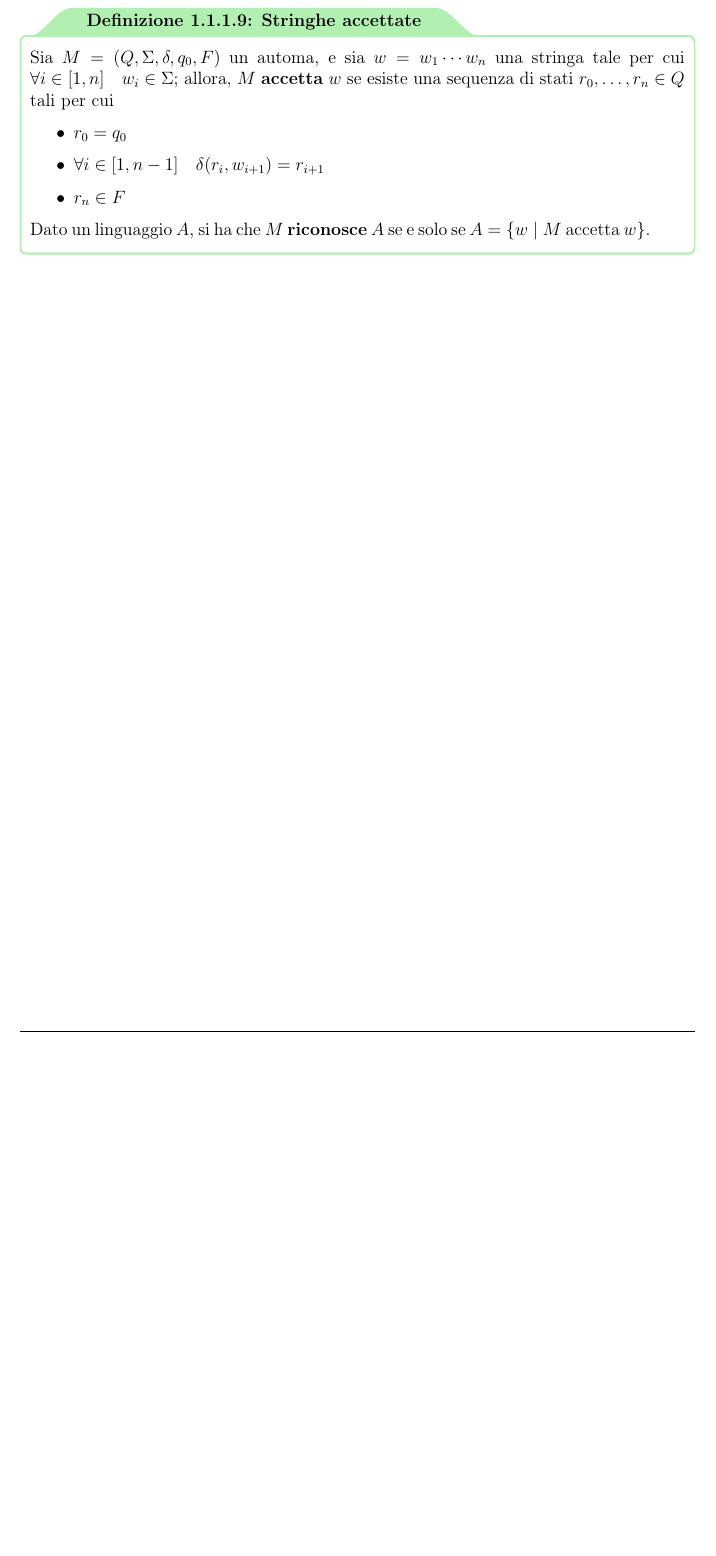
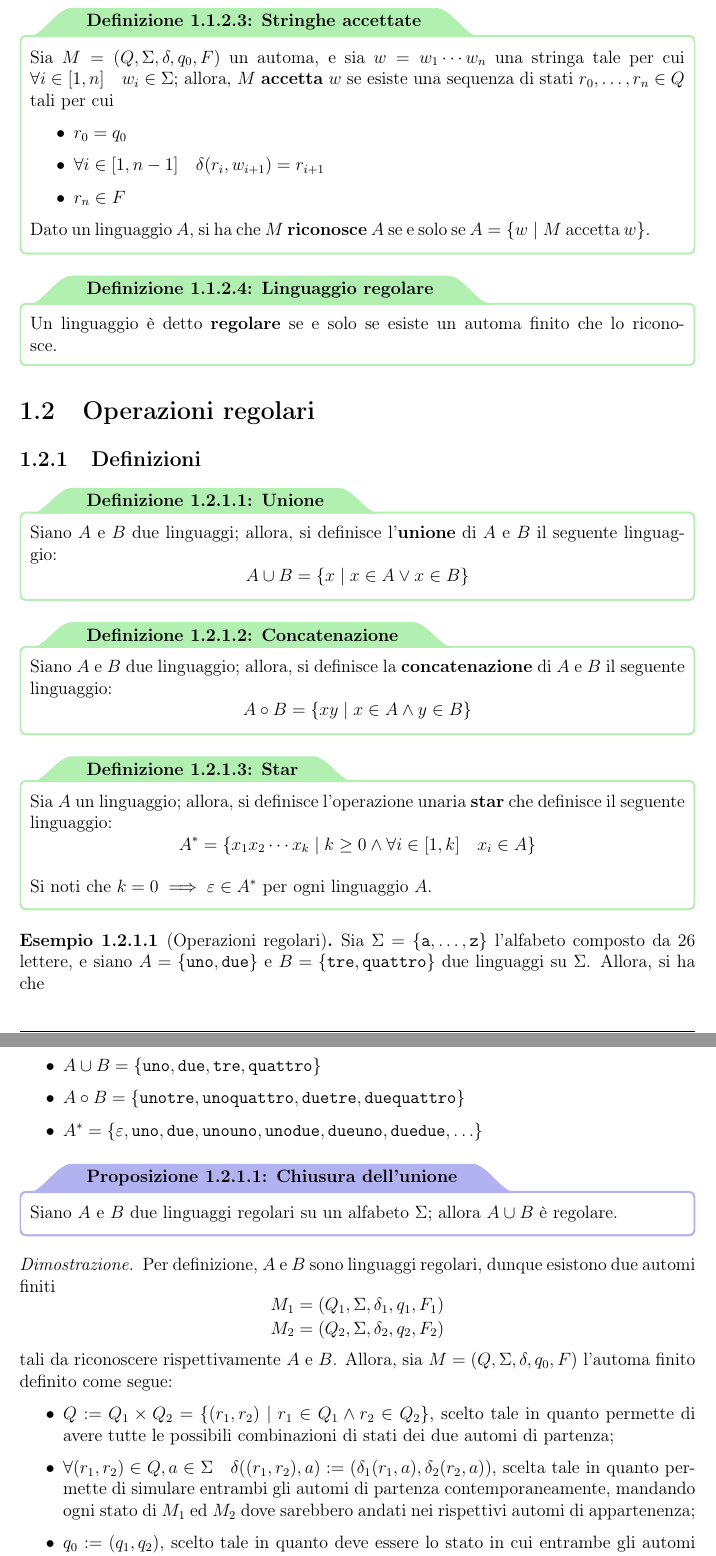
Before and after one commit to aflaag-notes/automata, a LaTeX document (Automi: Calcolabilità e Complessità.tex): part of page 7 of 7 before the commit and two parts of pages 7 and 8 of 8 after it, the two joined at a grey line, cut so that both start at the same text, the shorter picture padded with empty space. The pictures show the PDF file Automi: Calcolabilità e Complessità.pdf that the author committed with the source.

Commit message:
did small

```diff
--- a/Automi: Calcolabilità e Complessità.tex
+++ b/Automi: Calcolabilità e Complessità.tex
@@ -145,6 +145,8 @@
     \begin{frameddefn}[Linguaggio]
         Sia $\Sigma$ un alfabeto; si definisce \textbf{linguaggio} un insieme di stringhe di $\Sigma$. Un linguaggio è detto \textbf{prefisso}, se nessun suo elemento è prefisso di un altro.
     \end{frameddefn}
+
+    \subsection{Automi finiti}
 
     \begin{frameddefn}[Automa finito]
         Un \textbf{automa finito}, o \textbf{macchina}, è una quintupla $(Q, \Sigma, \delta, q_0, F)$, dove
@@ -177,7 +179,7 @@
                     (2) edge [loop above] node {\ttt 1} (2)
                  ;
              \end{tikzpicture}
-             \caption{Un automa.}
+             \caption{Un automa finito.}
         \end{figure}
 
         esso può essere descritto secondo la quintupla $(Q, \Sigma, \delta, q_0, F)$ come segue:
@@ -229,4 +231,53 @@
         Dato un linguaggio $A$, si ha che $M$ \tbf{riconosce} $A$ se e solo se $A = \{w \mid M \ \mathrm{accetta} \ w\}$.
     \end{frameddefn}
 
+    \begin{frameddefn}[Linguaggio regolare]
+        Un linguaggio è detto \tbf{regolare} se e solo se esiste un automa finito che lo riconosce.
+    \end{frameddefn}
+
+    \section{Operazioni regolari}
+
+    \subsection{Definizioni}
+
+    \begin{frameddefn}[Unione]
+        Siano $A$ e $B$ due linguaggi; allora, si definisce l'\tbf{unione} di $A$ e $B$ il seguente linguaggio: $$A \cup B = \{x \mid x \in A \lor x \in B \}$$
+    \end{frameddefn}
+
+    \begin{frameddefn}[Concatenazione]
+        Siano $A$ e $B$ due linguaggio; allora, si definisce la \tbf{concatenazione} di $A$ e $B$ il seguente linguaggio: $$A \circ B = \{xy \mid x \in A \land y \in B\}$$
+    \end{frameddefn}
+
+    \begin{frameddefn}[Star]
+        Sia $A$ un linguaggio; allora, si definisce l'operazione unaria \tbf{star} che definisce il seguente linguaggio: $$A^* = \{x_1 x_2 \cdots x_k \mid k \ge 0 \land \forall i \in [1, k] \quad x_i \in A\}$$
+
+        Si noti che $k = 0 \implies \varepsilon \in A^*$ per ogni linguaggio $A$.
+    \end{frameddefn}
+
+    \begin{example}[Operazioni regolari]
+        Sia $\Sigma = \{\ttt a , \ldots, \ttt z\}$ l'alfabeto composto da 26 lettere, e siano $A = \{\ttt{uno}, \ttt{due}\}$ e $B = \{\ttt{tre}, \ttt{quattro}\}$ due linguaggi su $\Sigma$. Allora, si ha che
+
+        \begin{itemize}
+            \item $A \cup B = \{\ttt{uno}, \ttt{due}, \ttt{tre}, \ttt{quattro}\}$
+            \item $A \circ B = \{\ttt{unotre}, \ttt{unoquattro}, \ttt{duetre}, \ttt{duequattro}\}$
+            \item $A^* = \{\varepsilon, \ttt{uno}, \ttt{due}, \ttt{unouno}, \ttt{unodue}, \ttt{dueuno}, \ttt{duedue}, \ldots\}$
+        \end{itemize}
+    \end{example}
+
+    \begin{framedprop}[Chiusura dell'unione]
+        Siano $A$ e $B$ due linguaggi regolari su un alfabeto $\Sigma$; allora $A \cup B$ è regolare.
+    \end{framedprop}
+
+    \begin{proof}
+        Per definizione, $A$ e $B$ sono linguaggi regolari, dunque esistono due automi finiti $$\left. \begin{array}{l}M_1 = (Q_1, \Sigma, \delta_1, q_1, F_1) \\ M_2 = (Q_2, \Sigma, \delta_2, q_2, F_2)\end{array} \right.$$ tali da riconoscere rispettivamente $A$ e $B$. Allora, sia $M = (Q, \Sigma, \delta, q_0, F)$ l'automa finito definito come segue:
+
+        \begin{itemize}
+            \item $Q := Q_1 \times Q_2 = \{(r_1, r_2) \mid r_1 \in Q_1 \land r_2 \in Q_2\}$, scelto tale in quanto permette di avere tutte le possibili combinazioni di stati dei due automi di partenza;
+            \item $\forall (r_1, r_2) \in Q, a \in \Sigma \quad \delta((r_1, r_2), a) := (\delta_1(r_1, a), \delta_2(r_2, a))$, scelta tale in quanto permette di simulare entrambi gli automi di partenza contemporaneamente, mandando ogni stato di $M_1$ ed $M_2$ dove sarebbero andati nei rispettivi automi di appartenenza;
+            \item $q_0 := (q_1, q_2)$, scelto tale in quanto deve essere lo stato in cui entrambe gli automi in ipotesi iniziavano;
+            \item $F := (F_1 \times Q_2) \cup (Q_1 \times F_2) = \{(r_1, r_2) \mid r_1 \in F_1 \lor r_2 \in F_2\}$, scelto tale in quanto permette di simulare gli stati accettanti di entrambi gli automi, e vanno prese tutte le coppie che vedono almeno uno dei due stati come accettanti poiché altrimenti non si accetterebbero delle stringhe accettate da $M_1$ ed $M_2$ in partenza.
+        \end{itemize}
+
+        Allora, poiché $M$ è in grado di simulare $M_1$ ed $M_2$ contemporaneamente, per costruzione accetterà ogni stringa di $A$ e di $B$, dunque riconoscendo $A \cup B$, e dunque $A \cup B$ è regolare per definizione.
+    \end{proof}
+
 \end{document}
```
Also changed, not shown: Automi: Calcolabilità e Complessità.pdf, Automi: Calcolabilità e Complessità.tex (10 more changed lines), 6 other files.
